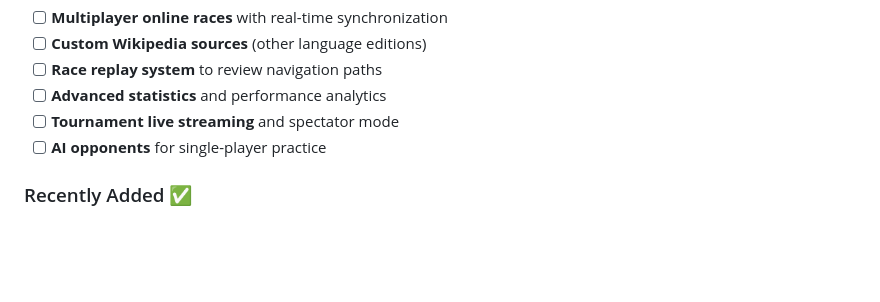
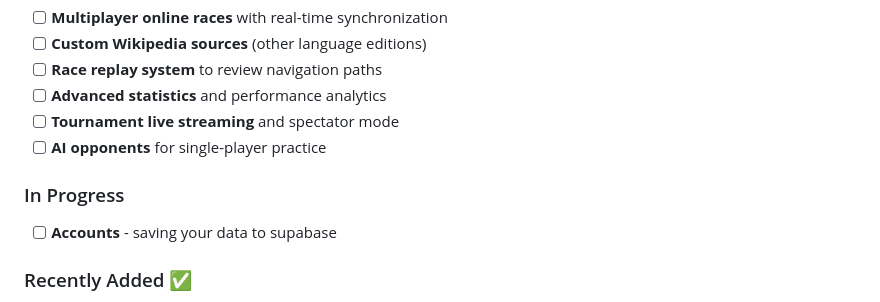
Before and after one commit to warforged5/wikapediaracer, a Markdown page: README.md, the part around the change. Drawn GitHub-style; blank space fills up the shorter version.

```diff
--- a/README.md
+++ b/README.md
@@ -331,6 +331,9 @@ Having issues? Here are some resources:
 - [ ] **Tournament live streaming** and spectator mode
 - [ ] **AI opponents** for single-player practice
 
+### In Progress
+- [ ] **Accounts** - saving your data to supabase
+
 ### Recently Added ✅
 - [x] **Real-time Multiplayer Groups** - Supabase-powered synchronized racing with shareable group codes
 - [x] **No-Account Group Joining** - Join online groups instantly with just a name and 6-character code
```
